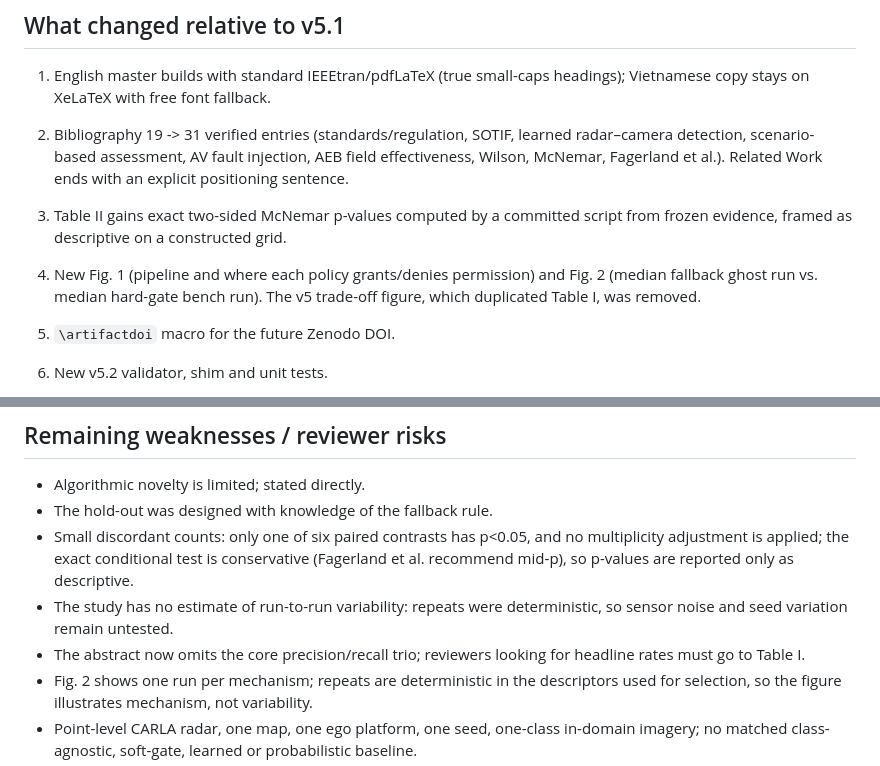
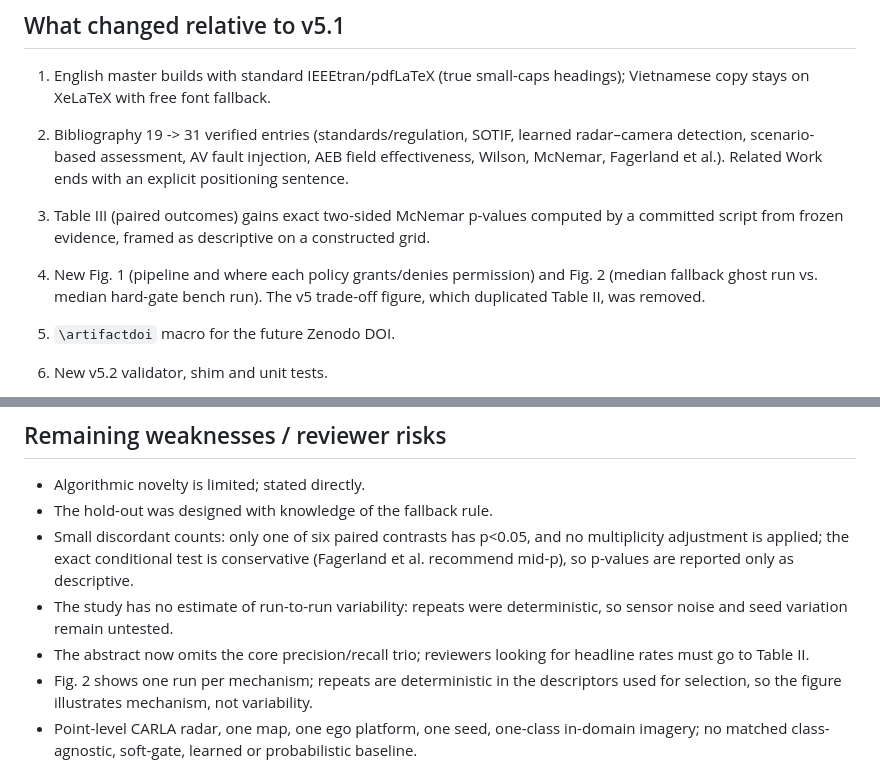
Before and after one commit to mvhoang92/aeb, a Markdown page: paper/paper_v5_2/SELF_REVIEW.md, 2 parts joined by grey strips. Rendered like a GitHub page.

```diff
--- a/paper/paper_v5_2/SELF_REVIEW.md
+++ b/paper/paper_v5_2/SELF_REVIEW.md
@@ -15,11 +15,11 @@ present it as a new perception-fusion algorithm.
    learned radar–camera detection, scenario-based assessment, AV fault
    injection, AEB field effectiveness, Wilson, McNemar, Fagerland et al.).
    Related Work ends with an explicit positioning sentence.
-3. Table II gains exact two-sided McNemar p-values computed by a committed
+3. Table III (paired outcomes) gains exact two-sided McNemar p-values computed by a committed
    script from frozen evidence, framed as descriptive on a constructed grid.
 4. New Fig. 1 (pipeline and where each policy grants/denies permission) and
    Fig. 2 (median fallback ghost run vs. median hard-gate bench run). The v5
-   trade-off figure, which duplicated Table I, was removed.
+   trade-off figure, which duplicated Table II, was removed.
 5. `\artifactdoi` macro for the future Zenodo DOI.
 6. New v5.2 validator, shim and unit tests.
 
@@ -44,7 +44,7 @@ traceability to a frozen CUDA campaign.
 - The study has no estimate of run-to-run variability: repeats were
   deterministic, so sensor noise and seed variation remain untested.
 - The abstract now omits the core precision/recall trio; reviewers looking
-  for headline rates must go to Table I.
+  for headline rates must go to Table II.
 - Fig. 2 shows one run per mechanism; repeats are deterministic in the
   descriptors used for selection, so the figure illustrates mechanism, not
   variability.
```
Also changed, not shown: paper/paper_v5_2/CHANGELOG.md (+3 -3 lines), paper/paper_v5_2/SOURCE_MAP.md (+2 -2 lines).
